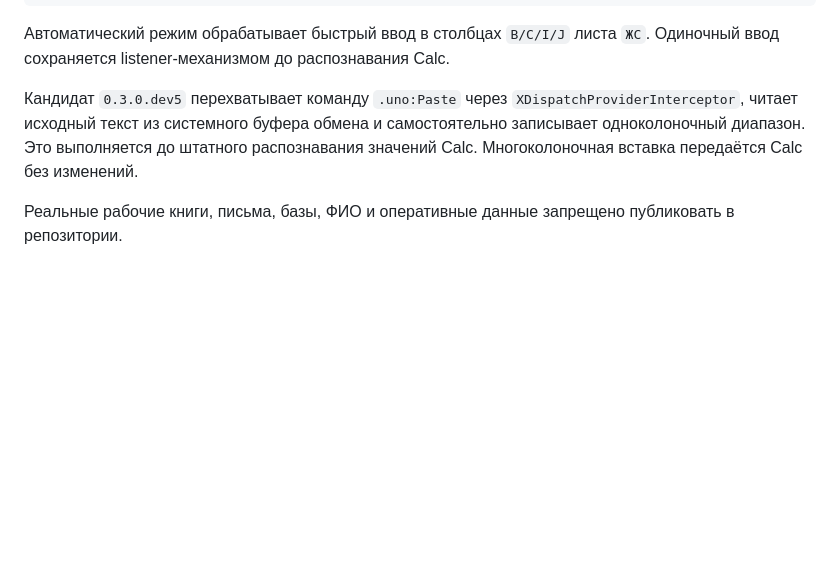
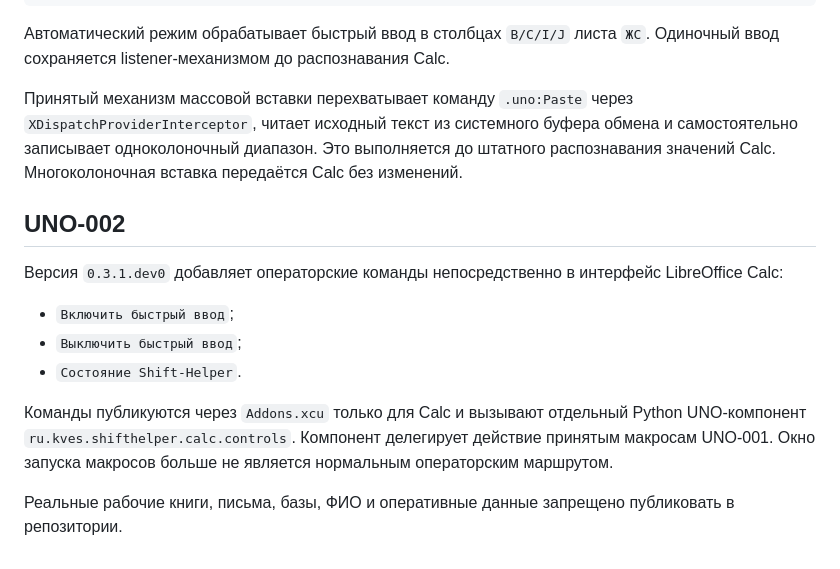
Before and after one commit to genrudko/shift_helper, a Markdown page: README.md, the part around the change. Rendered like a GitHub page; blank space fills up the shorter version.

Commit message:
UNO-002: document Calc operator controls

```diff
--- a/README.md
+++ b/README.md
@@ -56,10 +56,24 @@ dist/Shift-Helper-Calc-UNO-001.oxt
 Автоматический режим обрабатывает быстрый ввод в столбцах `B/C/I/J` листа `ЖС`.
 Одиночный ввод сохраняется listener-механизмом до распознавания Calc.
 
-Кандидат `0.3.0.dev5` перехватывает команду `.uno:Paste` через
+Принятый механизм массовой вставки перехватывает команду `.uno:Paste` через
 `XDispatchProviderInterceptor`, читает исходный текст из системного буфера обмена и
 самостоятельно записывает одноколоночный диапазон. Это выполняется до штатного
 распознавания значений Calc. Многоколоночная вставка передаётся Calc без изменений.
 
+## UNO-002
+
+Версия `0.3.1.dev0` добавляет операторские команды непосредственно в интерфейс
+LibreOffice Calc:
+
+- `Включить быстрый ввод`;
+- `Выключить быстрый ввод`;
+- `Состояние Shift-Helper`.
+
+Команды публикуются через `Addons.xcu` только для Calc и вызывают отдельный
+Python UNO-компонент `ru.kves.shifthelper.calc.controls`. Компонент делегирует
+действие принятым макросам UNO-001. Окно запуска макросов больше не является
+нормальным операторским маршрутом.
+
 Реальные рабочие книги, письма, базы, ФИО и оперативные данные запрещено
 публиковать в репозитории.
```
